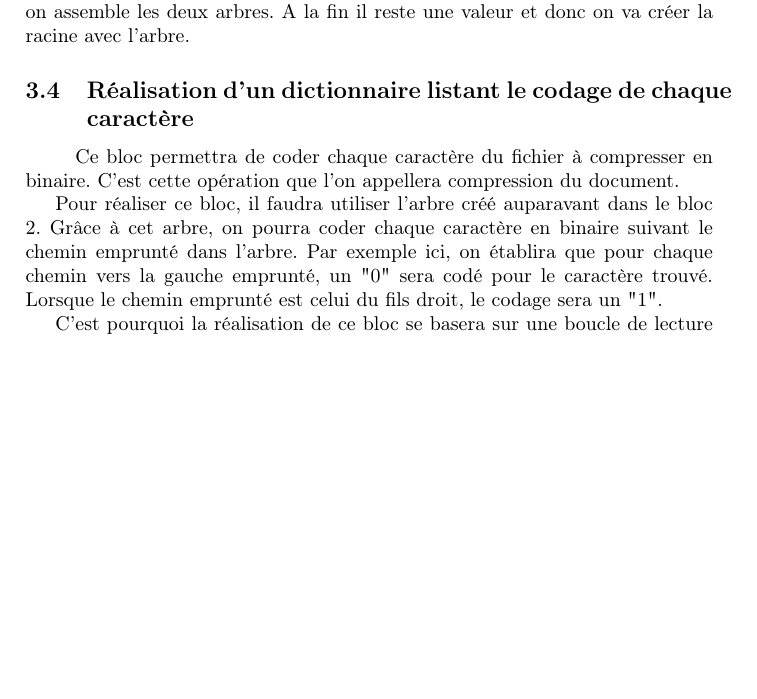
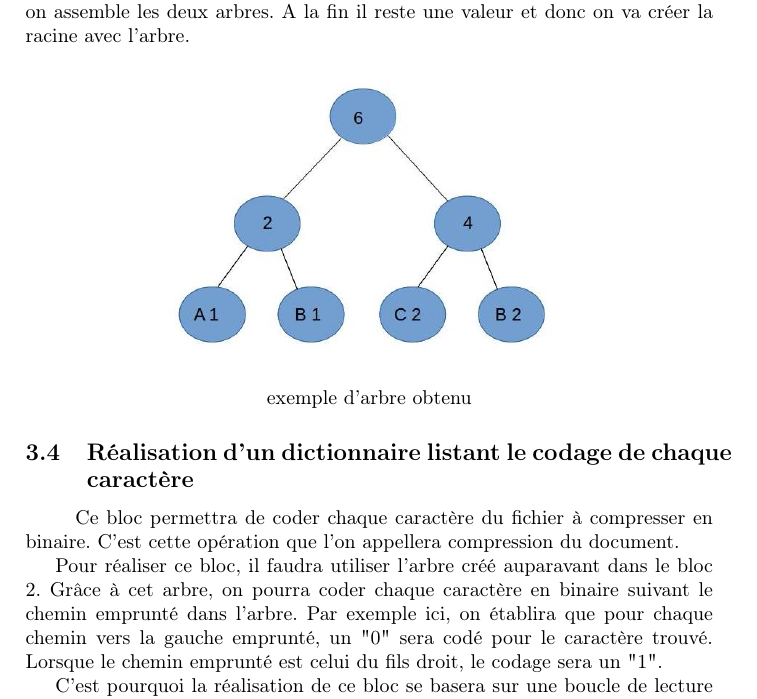
Before and after one commit to pop2211/Huffman, a LaTeX document (rapport.tex): part of page 5 of 6, cut so that both start at the same text, the shorter picture padded with empty space. Compiled offline with pdfLaTeX.

Commit message:
ajout image arbre

```diff
--- a/rapport.tex
+++ b/rapport.tex
@@ -105,6 +105,15 @@ alors on regarde si l'arbre est nulle ou non. Si c'est le cas alors on va créer
 Si ce n'est pas le cas alors on va regarder les fréquences dans la liste. Si la valeur de la fréquence est identique alors on va créer un noeud et on le met dans un autre arbre.
 Sinon on crée un noeud avec le premier noeud puis on assemble les deux arbres. A la fin il reste une valeur et donc on va créer la racine avec l'arbre.
 
+\begin{center}
+
+\includegraphics[width=0.6\textwidth]{arbre.jpg}
+\end{center}
+\begin{center}
+exemple d'arbre obtenu
+\end{center}
+
+
 \subsection{Réalisation d'un dictionnaire listant le codage de chaque caractère}
 \subparagraph{}
 Ce bloc permettra de coder chaque caractère du fichier à compresser en binaire. C'est cette opération que l'on appellera compression du document.
```
Also changed, not shown: arbre.jpg (added).
